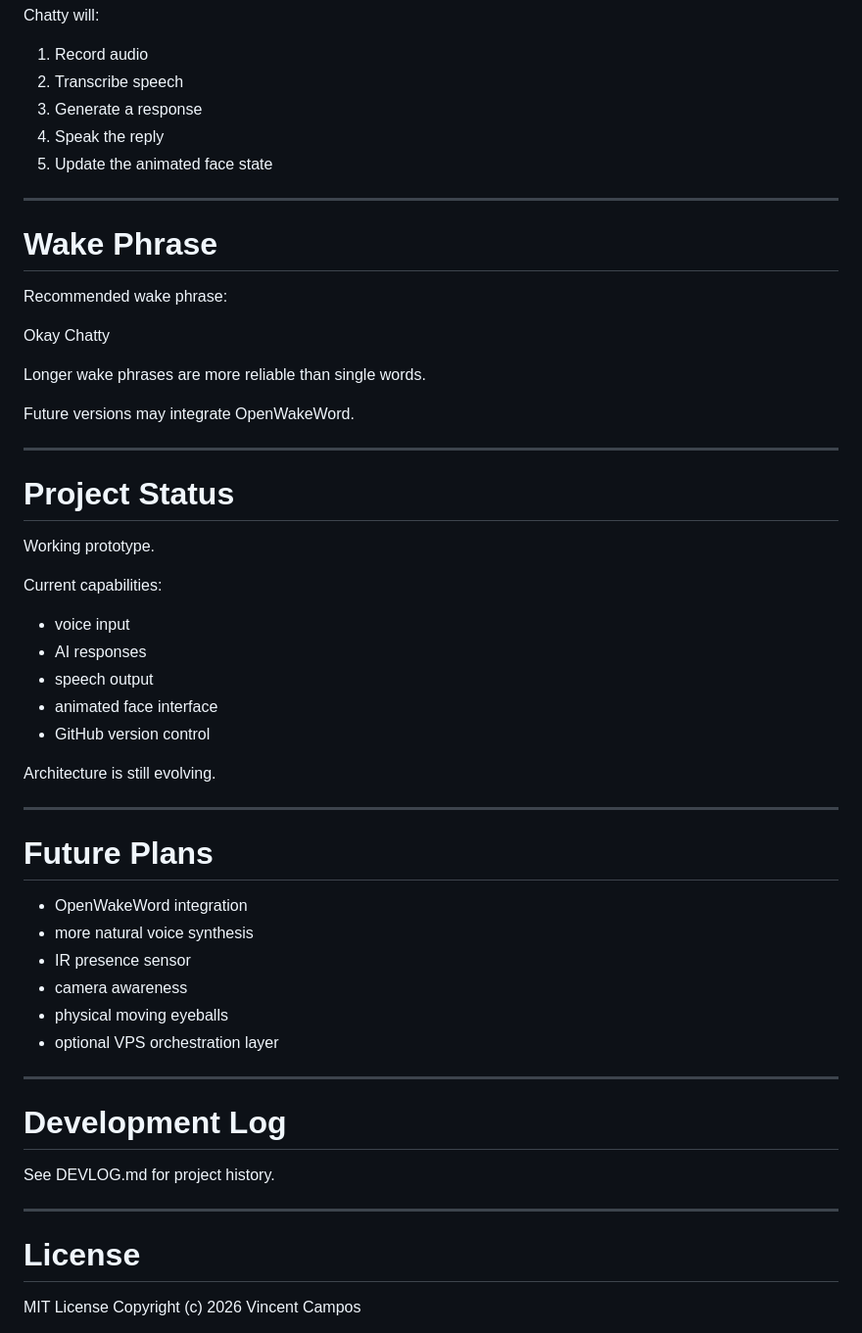
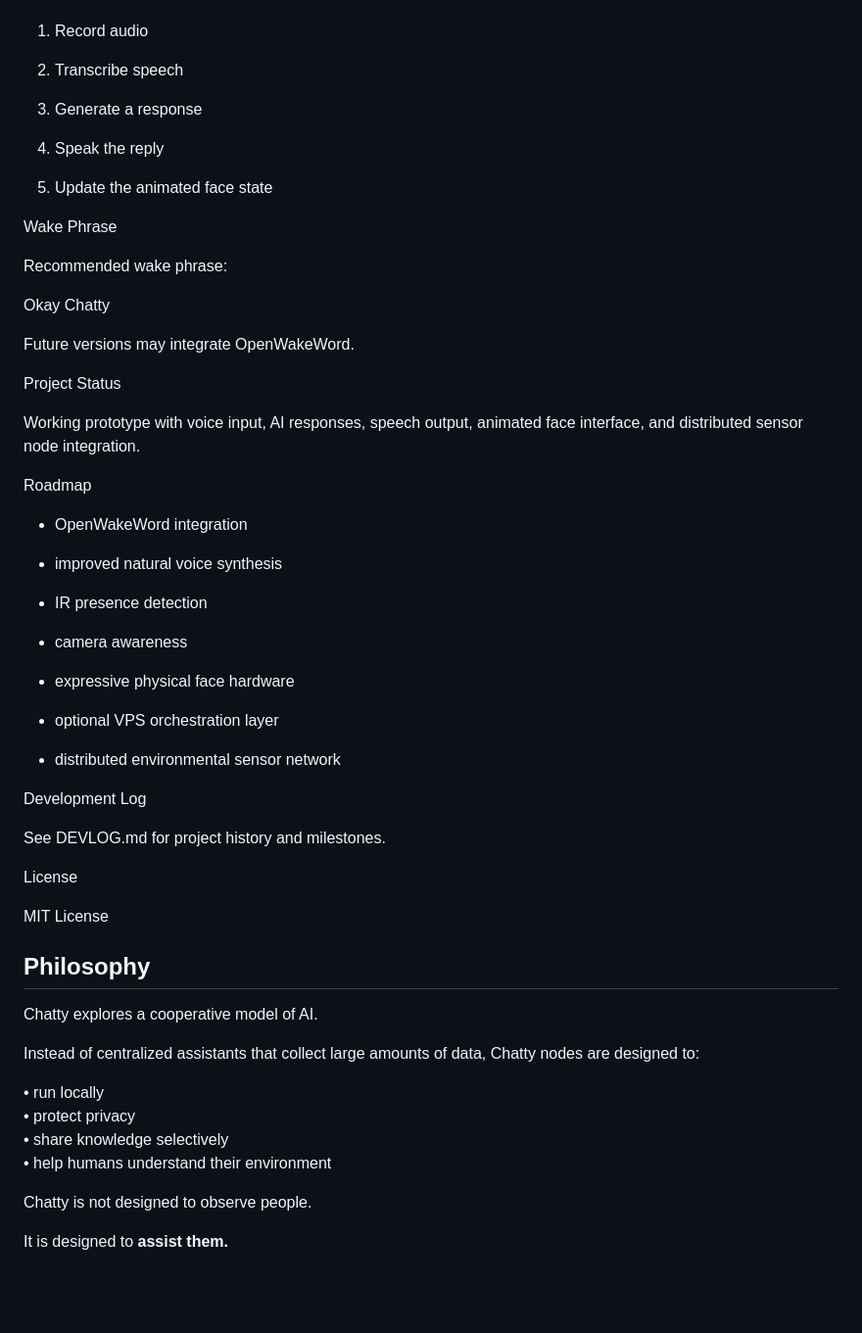
Before and after one commit to vcampos2017/chatty-node, a Markdown page: README.md, the part around one of its changes. Shown at 98% size. Drawn GitHub-style; blank space fills up the shorter version.

Commit message:
Improve README with architecture, installation instructions, and project overview

```diff
--- a/README.md
+++ b/README.md
@@ -133,55 +268,83 @@ Chatty will:
 3. Generate a response
+
 4. Speak the reply
+
 5. Update the animated face state
 
----
 
-# Wake Phrase
+
+Wake Phrase
+
+
 
 Recommended wake phrase:
 
 Okay Chatty
 
-Longer wake phrases are more reliable than single words.
+
 
 Future versions may integrate OpenWakeWord.
 
----
 
-# Project Status
 
-Working prototype.
+Project Status
 
-Current capabilities:
 
-- voice input
-- AI responses
-- speech output
-- animated face interface
-- GitHub version control
 
-Architecture is still evolving.
+Working prototype with voice input, AI responses, speech output, animated face interface, and distributed sensor node integration.
 
----
 
-# Future Plans
+
+Roadmap
+
+
 
 - OpenWakeWord integration
-- more natural voice synthesis
-- IR presence sensor
+
+- improved natural voice synthesis
+
+- IR presence detection
+
 - camera awareness
-- physical moving eyeballs
+
+- expressive physical face hardware
+
 - optional VPS orchestration layer
 
----
+- distributed environmental sensor network
 
-# Development Log
 
-See DEVLOG.md for project history.
 
----
+Development Log
 
-# License
+
+
+See DEVLOG.md for project history and milestones.
+
+
+
+License
+
+
 
 MIT License
+
+
+
+## Philosophy
+
+Chatty explores a cooperative model of AI.
+
+Instead of centralized assistants that collect large amounts of data,
+Chatty nodes are designed to:
+
+• run locally
+• protect privacy
+• share knowledge selectively
+• help humans understand their environment
+
+Chatty is not designed to observe people.
+
+It is designed to **assist them.**
+
 Copyright (c) 2026 Vincent Campos
```
Also changed, not shown: other parts of README.md (+194 -59 lines).
